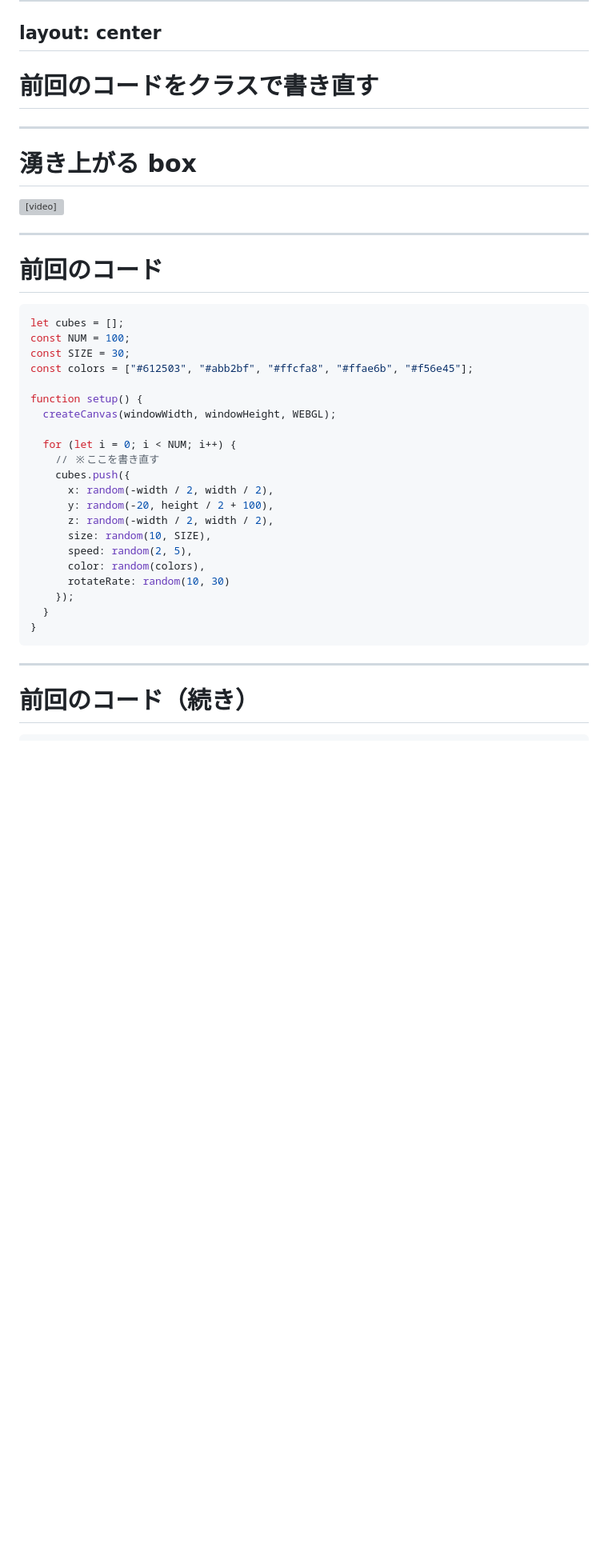
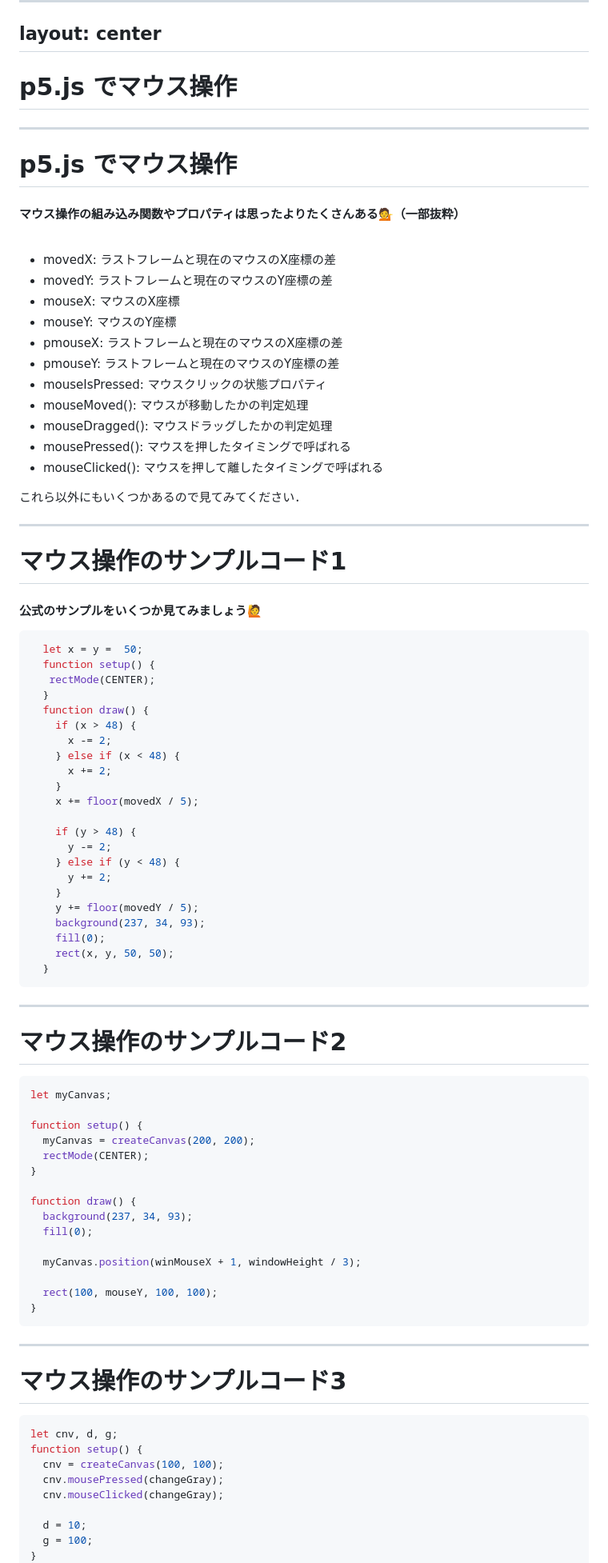
Before and after one commit to kkeeth/vantan-techford-p5js-slide, a Markdown page: slides/12.md, the part around the change printed below. Shown: that part at 80% size. Drawn GitHub-style; blank space fills up the shorter version; grey boxes are pictures that could not be loaded.

````diff
--- a/slides/12.md
+++ b/slides/12.md
@@ -779,45 +790,95 @@ h1 {
 layout: center
 ---
 
-# 前回のコードをクラスで書き直す
+# p5.js でマウス操作
 
 ---
 
-# 湧き上がる box
+# p5.js でマウス操作
 
-<video src="/assets/10/rising-boxes.mp4" controls width="600" class="mt-8 mx-auto"></video>
+#### マウス操作の組み込み関数やプロパティは思ったよりたくさんある💁（一部抜粋）
+
+<br />
+
+* movedX: ラストフレームと現在のマウスのX座標の差
+* movedY: ラストフレームと現在のマウスのY座標の差
+* mouseX: マウスのX座標
+* mouseY: マウスのY座標
+* pmouseX: ラストフレームと現在のマウスのX座標の差
+* pmouseY: ラストフレームと現在のマウスのY座標の差
+* mouseIsPressed: マウスクリックの状態プロパティ
+* mouseMoved(): マウスが移動したかの判定処理
+* mouseDragged(): マウスドラッグしたかの判定処理
+* mousePressed(): マウスを押したタイミングで呼ばれる
+* mouseClicked(): マウスを押して離したタイミングで呼ばれる
+
+これら以外にもいくつかあるので見てみてください．
 
 ---
 
-# 前回のコード
+# マウス操作のサンプルコード1
+
+#### 公式のサンプルをいくつか見てみましょう🙋
 
 ```js
-let cubes = [];
-const NUM = 100;
-const SIZE = 30;
-const colors = ["#612503", "#abb2bf", "#ffcfa8", "#ffae6b", "#f56e45"];
+  let x = y =  50;
+  function setup() {
+   rectMode(CENTER);
+  }
+  function draw() {
+    if (x > 48) {
+      x -= 2;
+    } else if (x < 48) {
+      x += 2;
+    }
+    x += floor(movedX / 5);
+
+    if (y > 48) {
+      y -= 2;
+    } else if (y < 48) {
+      y += 2;
+    }
+    y += floor(movedY / 5);
+    background(237, 34, 93);
+    fill(0);
+    rect(x, y, 50, 50);
+  }
+```
+
+---
+
+# マウス操作のサンプルコード2
+
+```js
+let myCanvas;
 
 function setup() {
-  createCanvas(windowWidth, windowHeight, WEBGL);
+  myCanvas = createCanvas(200, 200);
+  rectMode(CENTER);
+}
 
-  for (let i = 0; i < NUM; i++) {
-    // ※ここを書き直す
-    cubes.push({
-      x: random(-width / 2, width / 2),
-      y: random(-20, height / 2 + 100),
-      z: random(-width / 2, width / 2),
-      size: random(10, SIZE),
-      speed: random(2, 5),
-      color: random(colors),
-      rotateRate: random(10, 30)
-    });
-  }
+function draw() {
+  background(237, 34, 93);
+  fill(0);
+
+  myCanvas.position(winMouseX + 1, windowHeight / 3);
+
+  rect(100, mouseY, 100, 100);
 }
 ```
 
 ---
 
-# 前回のコード（続き）
+# マウス操作のサンプルコード3
 
 ```js
+let cnv, d, g;
+function setup() {
+  cnv = createCanvas(100, 100);
+  cnv.mousePressed(changeGray);
+  cnv.mouseClicked(changeGray);
+
+  d = 10;
+  g = 100;
+}
 function draw() {
````
Also changed, not shown: other parts of slides/12.md (+251 -350 lines), assets/12/editor-p5js.png (added), assets/12/today-art.jpg (added), 1 other file.
